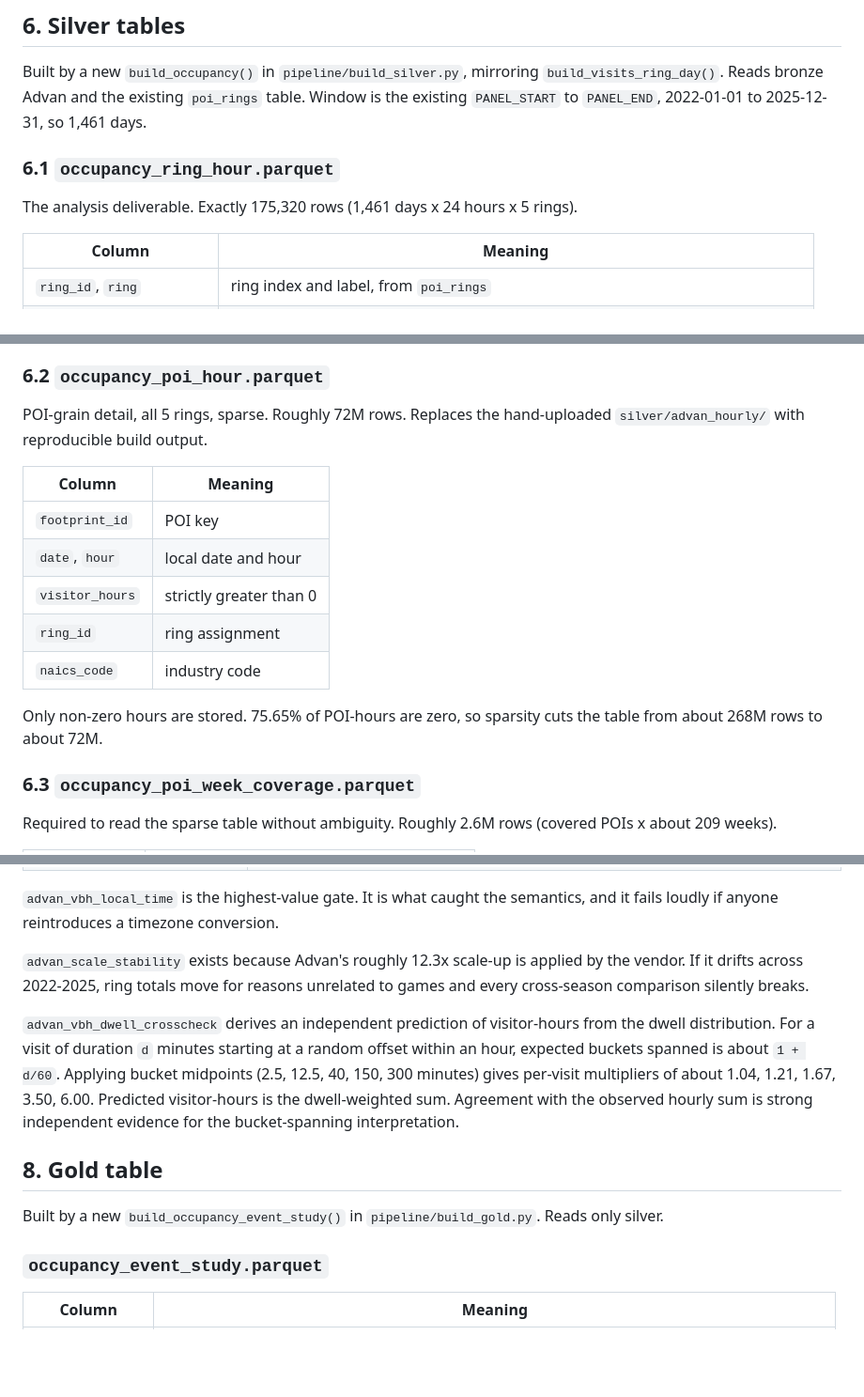
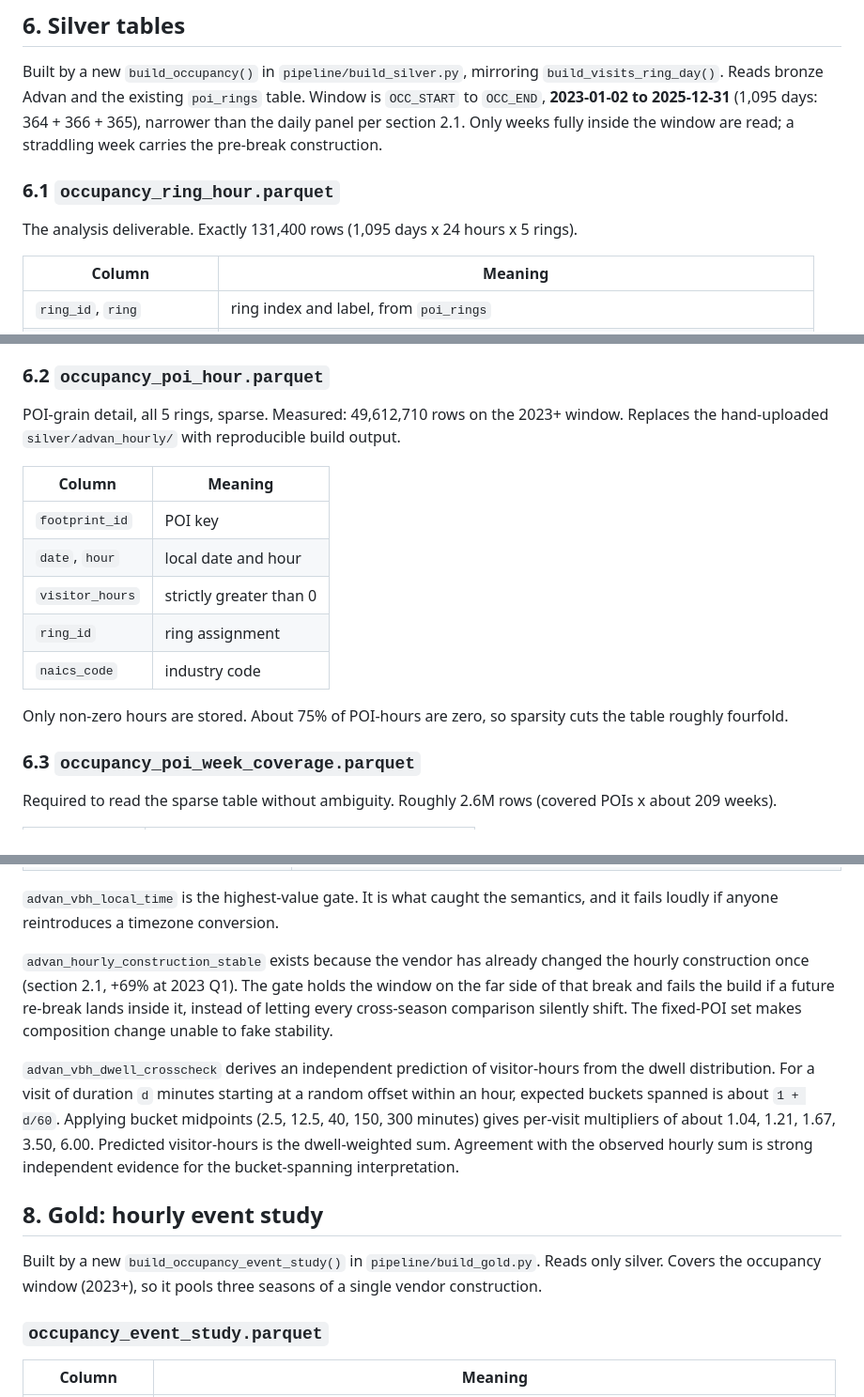
Before and after one commit to mr-kelsey/su26-aai590-group2, a Markdown page: docs/design/2026-07-28-advan-occupancy.md, 3 parts joined by grey strips. Shown at 94% size. Drawn GitHub-style; blank space fills up the shorter version.

```diff
--- a/docs/design/2026-07-28-advan-occupancy.md
+++ b/docs/design/2026-07-28-advan-occupancy.md
@@ -126,12 +156,14 @@ The code ignores the label deliberately, with a comment saying why, and gate
 
 Built by a new `build_occupancy()` in `pipeline/build_silver.py`, mirroring
 `build_visits_ring_day()`. Reads bronze Advan and the existing `poi_rings`
-table. Window is the existing `PANEL_START` to `PANEL_END`, 2022-01-01 to
-2025-12-31, so 1,461 days.
+table. Window is `OCC_START` to `OCC_END`, **2023-01-02 to 2025-12-31**
+(1,095 days: 364 + 366 + 365), narrower than the daily panel per section 2.1.
+Only weeks fully inside the window are read; a straddling week carries the
+pre-break construction.
 
 ### 6.1 `occupancy_ring_hour.parquet`
 
-The analysis deliverable. Exactly 175,320 rows (1,461 days x 24 hours x 5 rings).
+The analysis deliverable. Exactly 131,400 rows (1,095 days x 24 hours x 5 rings).
 
 | Column | Meaning |
 |---|---|
@@ -156,8 +188,9 @@ and still contribute 0 in a given hour, which is a true zero rather than a gap.
 
 ### 6.2 `occupancy_poi_hour.parquet`
 
-POI-grain detail, all 5 rings, sparse. Roughly 72M rows. Replaces the
-hand-uploaded `silver/advan_hourly/` with reproducible build output.
+POI-grain detail, all 5 rings, sparse. Measured: 49,612,710 rows on the 2023+
+window. Replaces the hand-uploaded `silver/advan_hourly/` with reproducible
+build output.
 
 | Column | Meaning |
 |---|---|
@@ -167,8 +200,8 @@ hand-uploaded `silver/advan_hourly/` with reproducible build output.
 | `ring_id` | ring assignment |
 | `naics_code` | industry code |
 
-Only non-zero hours are stored. 75.65% of POI-hours are zero, so sparsity cuts
-the table from about 268M rows to about 72M.
+Only non-zero hours are stored. About 75% of POI-hours are zero, so sparsity
+cuts the table roughly fourfold.
 
 ### 6.3 `occupancy_poi_week_coverage.parquet`
 
@@ -219,9 +257,12 @@ Using the existing `gate()` helper. Failure aborts the build.
 `advan_vbh_local_time` is the highest-value gate. It is what caught the
 semantics, and it fails loudly if anyone reintroduces a timezone conversion.
 
-`advan_scale_stability` exists because Advan's roughly 12.3x scale-up is applied
-by the vendor. If it drifts across 2022-2025, ring totals move for reasons
-unrelated to games and every cross-season comparison silently breaks.
+`advan_hourly_construction_stable` exists because the vendor has already
+changed the hourly construction once (section 2.1, +69% at 2023 Q1). The gate
+holds the window on the far side of that break and fails the build if a future
+re-break lands inside it, instead of letting every cross-season comparison
+silently shift. The fixed-POI set makes composition change unable to fake
+stability.
 
 `advan_vbh_dwell_crosscheck` derives an independent prediction of visitor-hours
 from the dwell distribution. For a visit of duration `d` minutes starting at a
@@ -231,10 +272,11 @@ multipliers of about 1.04, 1.21, 1.67, 3.50, 6.00. Predicted visitor-hours is
 the dwell-weighted sum. Agreement with the observed hourly sum is strong
 independent evidence for the bucket-spanning interpretation.
 
-## 8. Gold table
+## 8. Gold: hourly event study
 
 Built by a new `build_occupancy_event_study()` in `pipeline/build_gold.py`.
-Reads only silver.
+Reads only silver. Covers the occupancy window (2023+), so it pools three
+seasons of a single vendor construction.
 
 ### `occupancy_event_study.parquet`
 
```
Also changed, not shown: other parts of docs/design/2026-07-28-advan-occupancy.md (+92 -13 lines).
